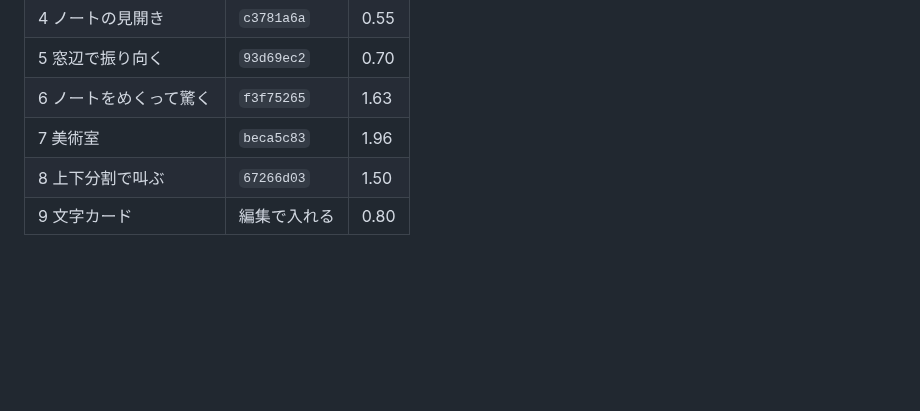
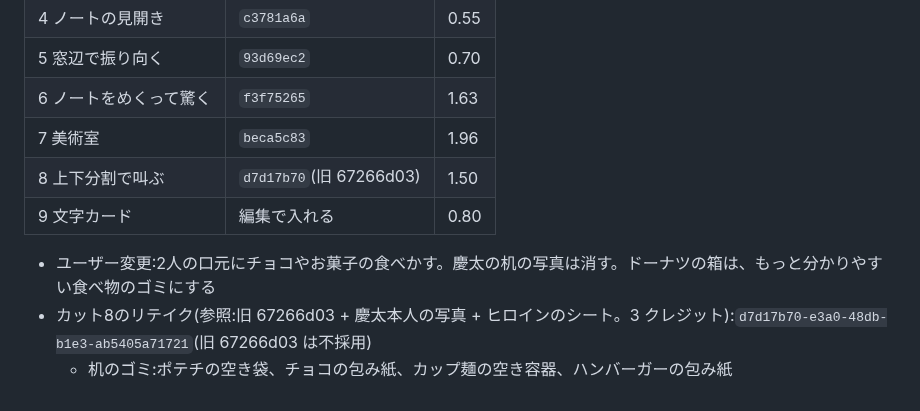
Before and after one commit to jaruj7434-wq/-, a Markdown page: prompts/kiminona-parody/cut12-discovery.md, the part around the change. Rendered like a GitHub page; blank space fills up the shorter version.

Commit message:
cut12: カット8をリテイク(口元の食べかす・写真削除・食べ物のゴミ)
Co-Authored-By: Claude Opus 5.5 <noreply@anthropic.com>
Claude-Session: https://claude.ai/code/session_016kBWZKsyqjCAKE5ammfRW8

```diff
--- a/prompts/kiminona-parody/cut12-discovery.md
+++ b/prompts/kiminona-parody/cut12-discovery.md
@@ -192,5 +192,8 @@
 | 5 窓辺で振り向く | `93d69ec2` | 0.70 |
 | 6 ノートをめくって驚く | `f3f75265` | 1.63 |
 | 7 美術室 | `beca5c83` | 1.96 |
-| 8 上下分割で叫ぶ | `67266d03` | 1.50 |
+| 8 上下分割で叫ぶ | `d7d17b70`(旧 67266d03) | 1.50 |
 | 9 文字カード | 編集で入れる | 0.80 |
+- ユーザー変更:2人の口元にチョコやお菓子の食べかす。慶太の机の写真は消す。ドーナツの箱は、もっと分かりやすい食べ物のゴミにする
+- カット8のリテイク(参照:旧 67266d03 + 慶太本人の写真 + ヒロインのシート。3 クレジット):`d7d17b70-e3a0-48db-b1e3-ab5405a71721`(旧 67266d03 は不採用)
+  - 机のゴミ:ポテチの空き袋、チョコの包み紙、カップ麺の空き容器、ハンバーガーの包み紙
```
